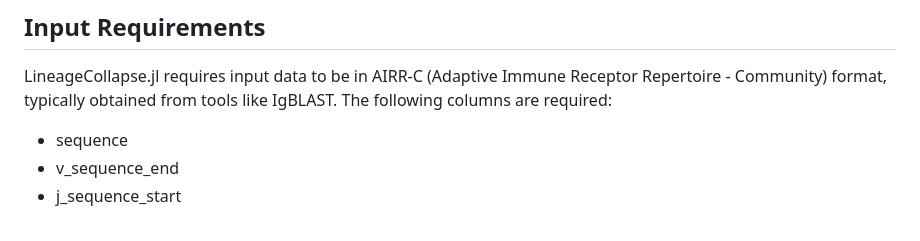
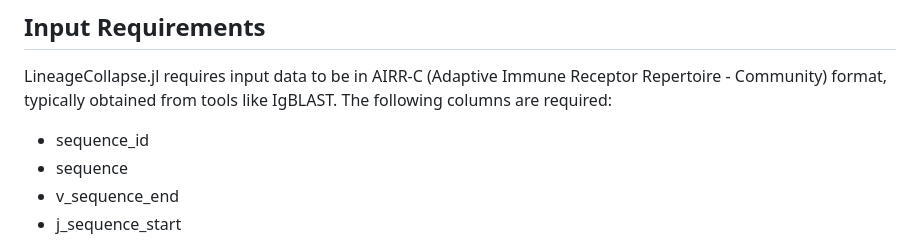
Before and after one commit to mashu/LineageCollapse.jl, a Markdown page: README.md, the part around the change. Rendered like a GitHub page.

Commit message:
README.md: Update requirements, because sequence_id column is also mandatory.

```diff
--- a/README.md
+++ b/README.md
@@ -46,6 +46,7 @@ result3 = process_lineages(preprocessed_df, clustering_method=HierarchicalCluste
 
 LineageCollapse.jl requires input data to be in AIRR-C (Adaptive Immune Receptor Repertoire - Community) format, typically obtained from tools like IgBLAST. The following columns are required:
 
+- sequence_id
 - sequence
 - v_sequence_end
 - j_sequence_start
```
